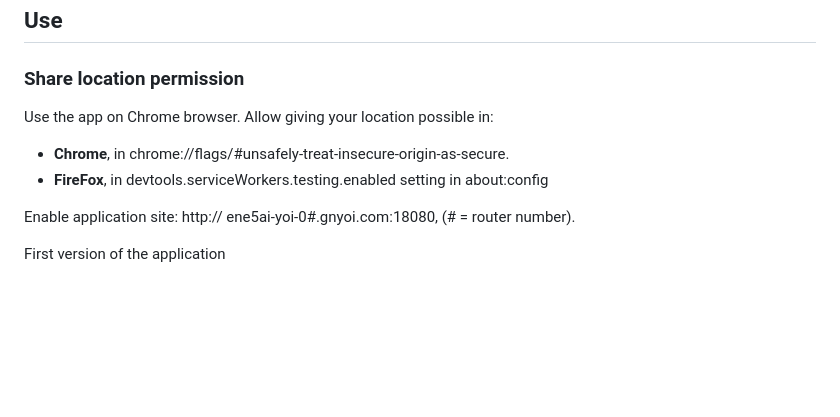
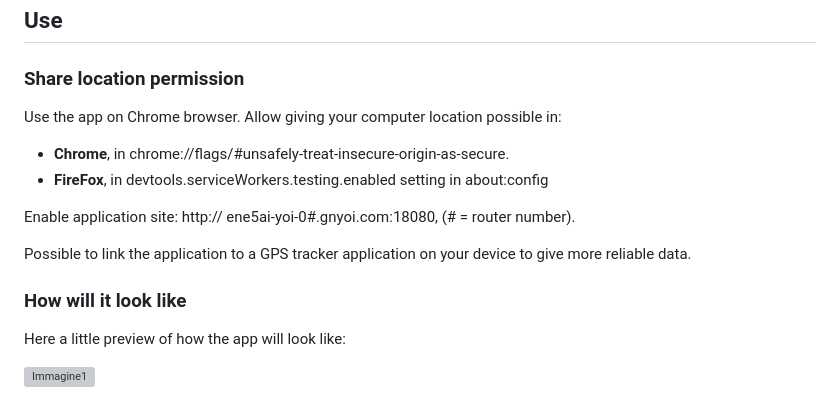
Before and after one commit to giuliaprosio/cartography-webapp, a Markdown page: README.md, the part around the change. GitHub-like rendering; blank space fills up the shorter version; grey boxes are pictures that could not be loaded.

```diff
--- a/README.md
+++ b/README.md
@@ -107,11 +107,17 @@ Then you can use this command tu run the debug simulation:
 ## Use
 ### Share location permission
 Use the app on Chrome browser.
-Allow giving your location possible in:
+Allow giving your computer location possible in:
 * **Chrome**, in chrome://flags/#unsafely-treat-insecure-origin-as-secure.
 * **FireFox**, in devtools.serviceWorkers.testing.enabled setting in about:config
 
 Enable application site: http:// ene5ai-yoi-0#.gnyoi.com:18080,
 (# = router number).
 
-First version of the application
+Possible to link the application to a GPS tracker application on your device to give more reliable data.
+
+### How will it look like
+
+Here a little preview of how the app will look like:
+
+![Immagine1](https://github.com/giuliaprosio/cartography-webapp/assets/82225149/88708d11-da5c-4b90-8f11-7e920dc61b53)
```
